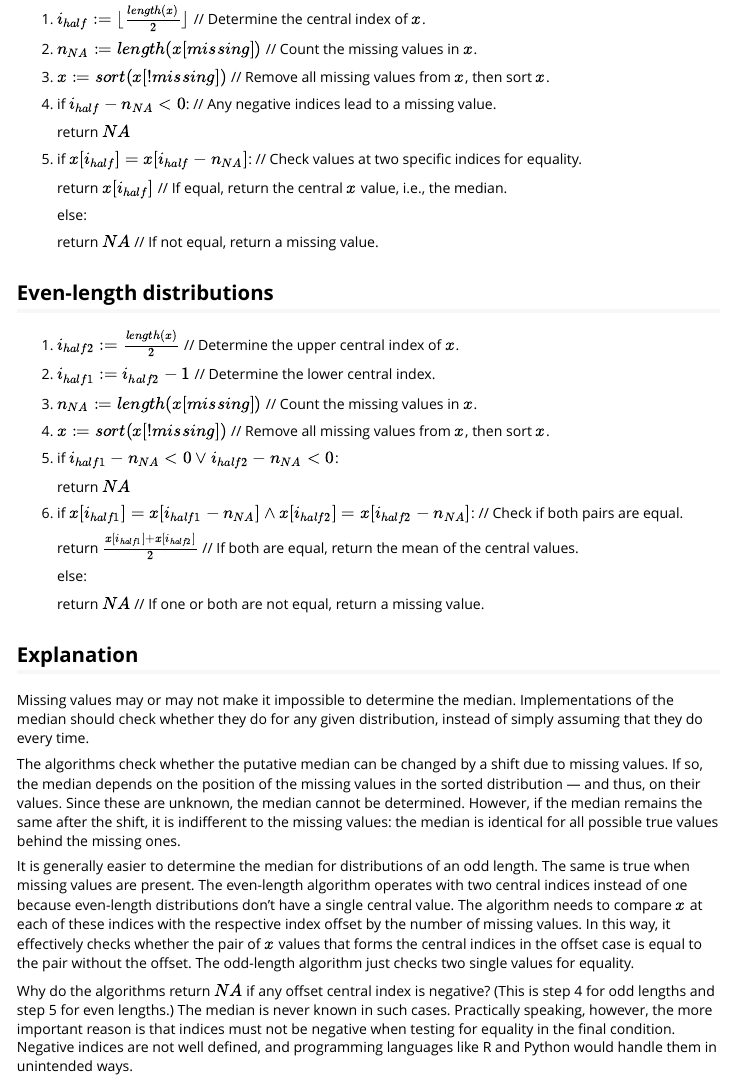
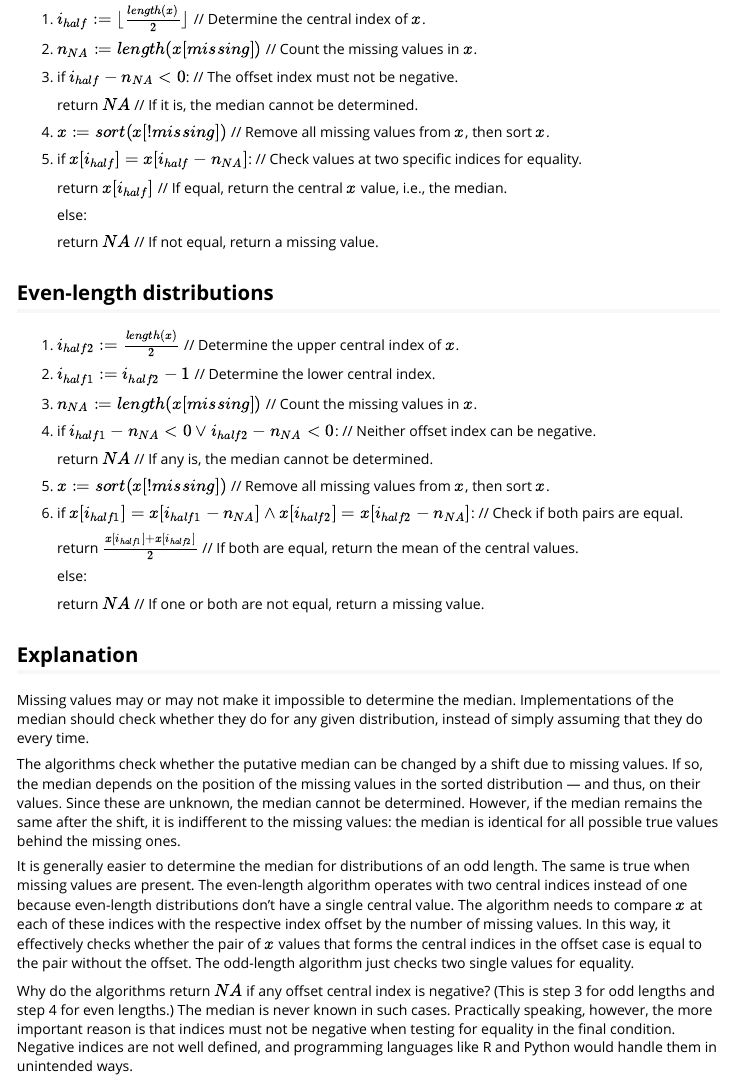
Before and after one commit to lhdjung/naidem, an R Markdown document (vignettes/algorithm.Rmd): the page in a window 1100 px wide, from 420 px down. Rendered offline with R 4.5, knitr and Pandoc, with nearby package versions.

Commit message:
prepone negative offset index check in algorithms
* This makes the algorithms more efficient: If the condition is true, no further steps are needed, not even the redefinition of `x`.

* It also separates this condition more clearly from the final one, which makes for a less awkward look and feel.

```diff
--- a/vignettes/algorithm.Rmd
+++ b/vignettes/algorithm.Rmd
@@ -28,11 +28,11 @@ Below, $x$ is the input distribution. $length(d)$ computes the number of values
 
 2.  $n_{NA} := length(x[missing])$ // Count the missing values in $x$.
 
-3.  $x := sort(x{[!missing]})$ // Remove all missing values from $x$, then sort $x$.
+3.  if $i_{half} - n_{NA} < 0$: // The offset index must not be negative.
 
-4.  if $i_{half} - n_{NA} < 0$: // Any negative indices lead to a missing value.
+    return $NA$ // If it is, the median cannot be determined.
 
-    return $NA$
+4.  $x := sort(x{[!missing]})$ // Remove all missing values from $x$, then sort $x$.
 
 5.  if $x[i_{half}] = x[i_{half} - n_{NA}]$: // Check values at two specific indices for equality.
 
@@ -50,11 +50,11 @@ Below, $x$ is the input distribution. $length(d)$ computes the number of values
 
 3.  $n_{NA} := length(x[missing])$ // Count the missing values in $x$.
 
-4.  $x := sort(x{[!missing]})$ // Remove all missing values from $x$, then sort $x$.
+4.  if $i_{half1} - n_{NA} < 0 \lor i_{half2} - n_{NA} < 0$: // Neither offset index can be negative.
 
-5.  if $i_{half1} - n_{NA} < 0 \lor i_{half2} - n_{NA} < 0$:
+    return $NA$ // If any is, the median cannot be determined.
 
-    return $NA$
+5.  $x := sort(x{[!missing]})$ // Remove all missing values from $x$, then sort $x$.
 
 6.  if $x[i_{half1}] = x[i_{half1} - n_{NA}] \land x[i_{half2}] = x[i_{half2} - n_{NA}]$: // Check if both pairs are equal.
 
@@ -72,7 +72,7 @@ The algorithms check whether the putative median can be changed by a shift due t
 
 It is generally easier to determine the median for distributions of an odd length. The same is true when missing values are present. The even-length algorithm operates with two central indices instead of one because even-length distributions don't have a single central value. The algorithm needs to compare $x$ at each of these indices with the respective index offset by the number of missing values. In this way, it effectively checks whether the pair of $x$ values that forms the central indices in the offset case is equal to the pair without the offset. The odd-length algorithm just checks two single values for equality.
 
-Why do the algorithms return $NA$ if any offset central index is negative? (This is step 4 for odd lengths and step 5 for even lengths.) The median is never known in such cases. Practically speaking, however, the more important reason is that indices must not be negative when testing for equality in the final condition. Negative indices are not well defined, and programming languages like R and Python would handle them in unintended ways.
+Why do the algorithms return $NA$ if any offset central index is negative? (This is step 3 for odd lengths and step 4 for even lengths.) The median is never known in such cases. Practically speaking, however, the more important reason is that indices must not be negative when testing for equality in the final condition. Negative indices are not well defined, and programming languages like R and Python would handle them in unintended ways.
 
 ## R details
 
```
